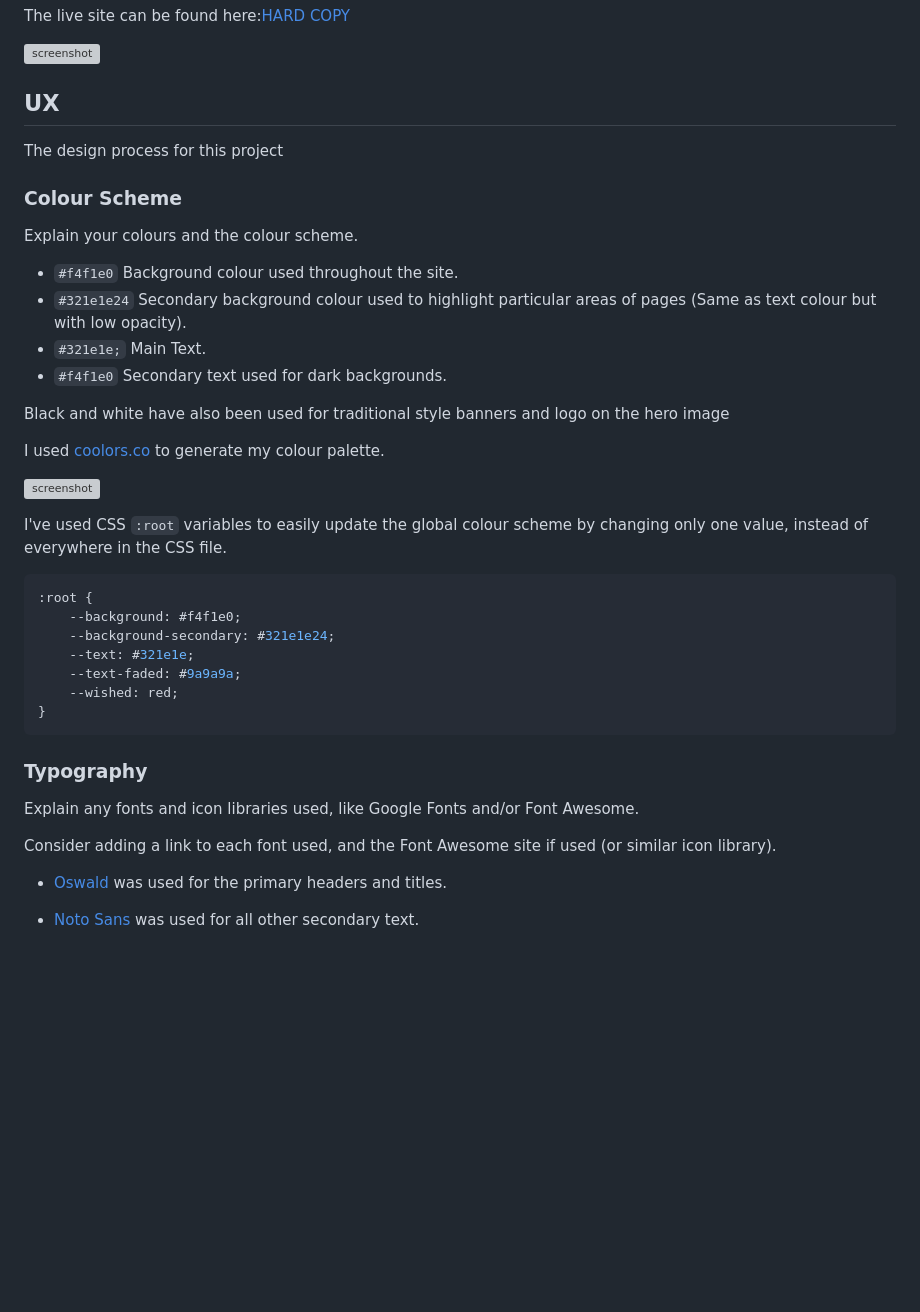
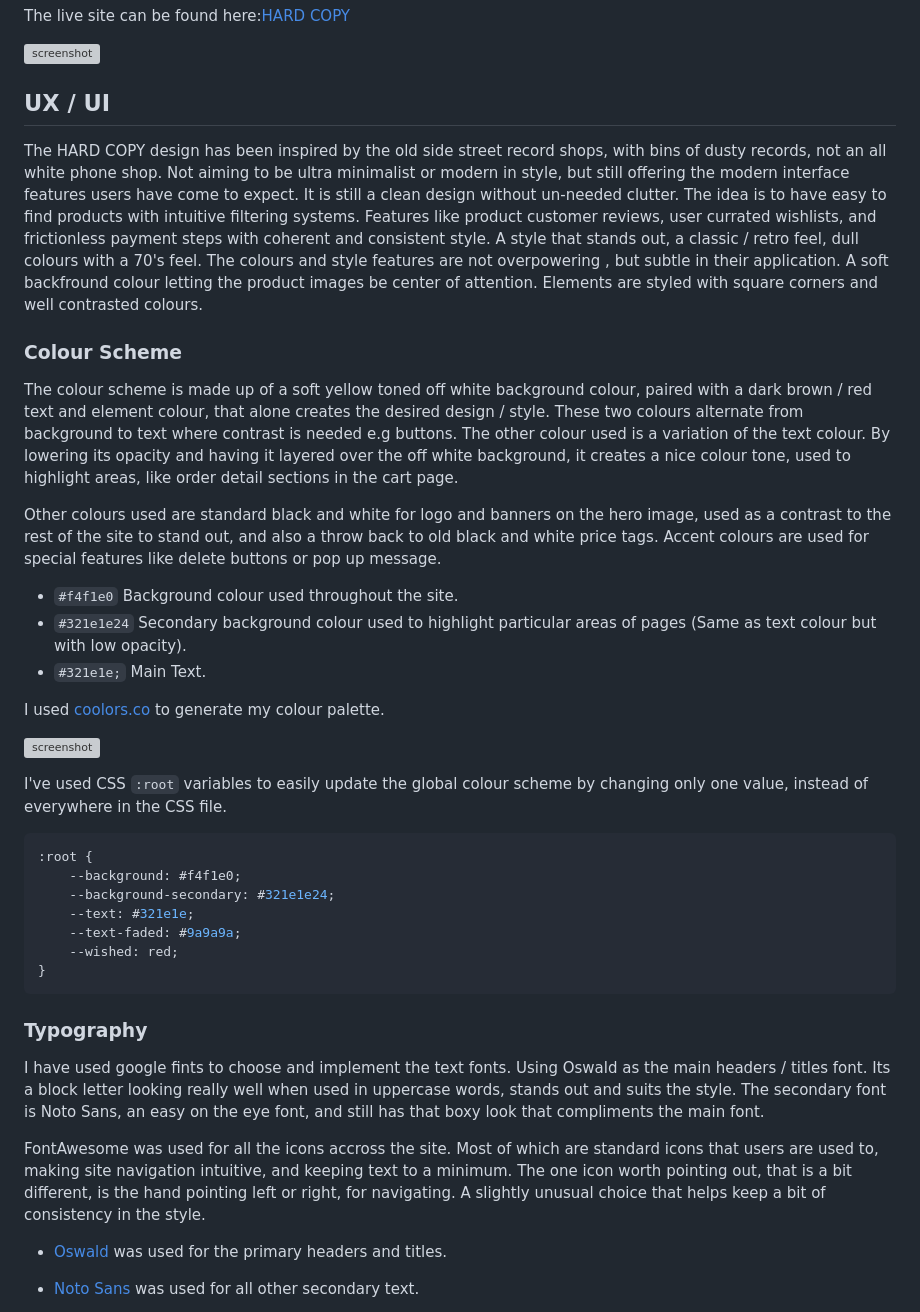
Before and after one commit to dylankane/hardcopy, a Markdown page: README.md, the part around the change. GitHub-like rendering; blank space fills up the shorter version; grey boxes are pictures that could not be loaded.

Commit message:
Add description of design proccess to readme

```diff
--- a/README.md
+++ b/README.md
@@ -13,28 +13,22 @@ The live site can be found here:[HARD COPY](https://hard-copy-dca8835ff546.herok
 
 
 
-## UX
+## UX / UI
 
-The design process for this project
-
+The HARD COPY design has been inspired by the old side street record shops, with bins of dusty records, not an all white phone shop. Not aiming to be ultra minimalist or modern in style, but still offering the modern interface features users have come to expect. It is still a clean design without un-needed clutter. The idea is to have easy to find products with intuitive filtering systems. Features like product customer reviews, user currated wishlists, and frictionless payment steps with coherent and consistent style. A style that stands out, a classic / retro feel, dull colours with a 70's feel. The colours and style features are not overpowering , but subtle in their application. A soft backfround colour letting the product images be center of attention. Elements are styled with square corners and well contrasted colours.
 ### Colour Scheme
 
+The colour scheme is made up of a soft yellow toned off white background colour, paired with a dark brown / red text and element colour, that alone creates the desired design / style. These two colours alternate from background to text where contrast is needed e.g buttons. The other colour used is a variation of the text colour. By lowering its opacity and having it layered over the off white background, it creates a nice colour tone, used to highlight areas, like order detail sections in the cart page.
 
-Explain your colours and the colour scheme.
-
+Other colours used are standard black and white for logo and banners on the hero image, used as a contrast to the rest of the site to stand out, and also a throw back to old black and white price tags. Accent colours are used for special features like delete buttons or pop up message.
 
 - `#f4f1e0` Background colour used throughout the site.
 - `#321e1e24` Secondary background colour used to highlight particular areas of pages (Same as text colour but with low opacity).
 - `#321e1e;` Main Text.
-- `#f4f1e0` Secondary text used for dark backgrounds.
-
-Black and white have also been used for traditional style banners and logo on the hero image
-
 
 I used [coolors.co](https://coolors.co/e84610-009fe3-4a4a4f-445261-d63649-e6ecf0-000000) to generate my colour palette.
 
 ![screenshot](documentation/features/hardcopy-coolors.png)
-
 
 I've used CSS `:root` variables to easily update the global colour scheme by changing only one value, instead of everywhere in the CSS file.
 
@@ -50,10 +44,9 @@ I've used CSS `:root` variables to easily update the global colour scheme by cha
 
 ### Typography
 
+I have used google fints to choose and implement the text fonts. Using Oswald as the main headers / titles font. Its a block letter looking really well when used in uppercase words, stands out and suits the style. The secondary font is Noto Sans, an easy on the eye font, and still has that boxy look that compliments the main font.
 
-Explain any fonts and icon libraries used, like Google Fonts and/or Font Awesome.
-
-Consider adding a link to each font used, and the Font Awesome site if used (or similar icon library).
+FontAwesome was used for all the icons accross the site. Most of which are standard icons that users are used to, making site navigation intuitive, and  keeping text to a minimum. The one icon worth pointing out, that is a bit different, is the hand pointing left or right, for navigating. A slightly unusual choice that helps keep a bit of consistency in the style.
 
 
 - [Oswald](https://fonts.google.com/specimen/Oswald) was used for the primary headers and titles.
```
